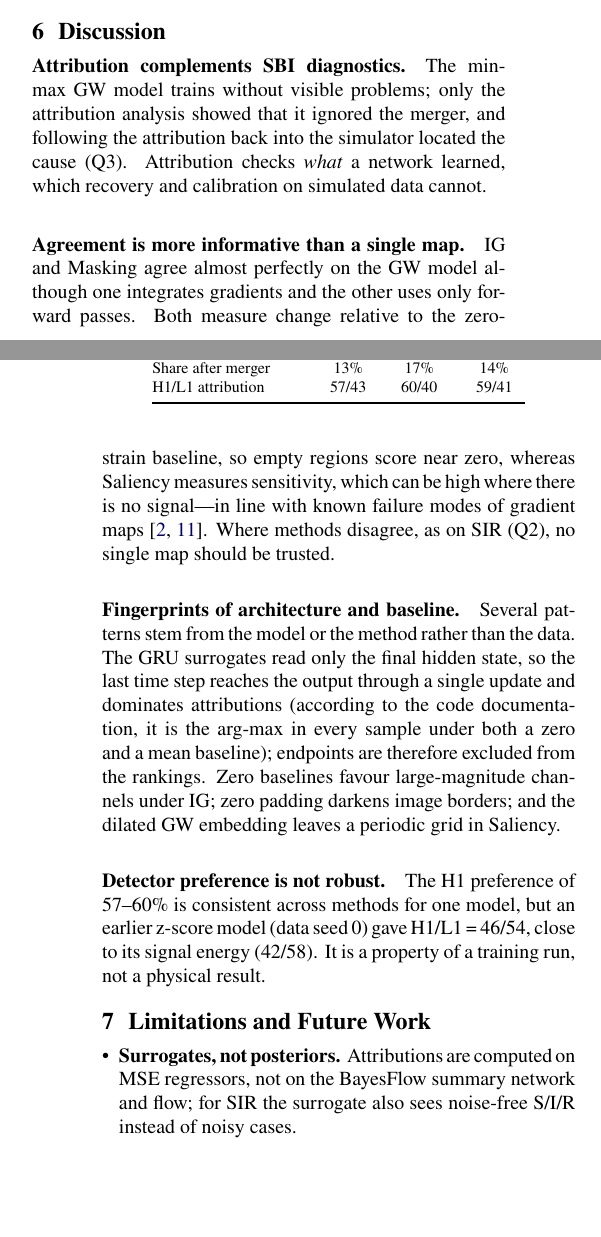
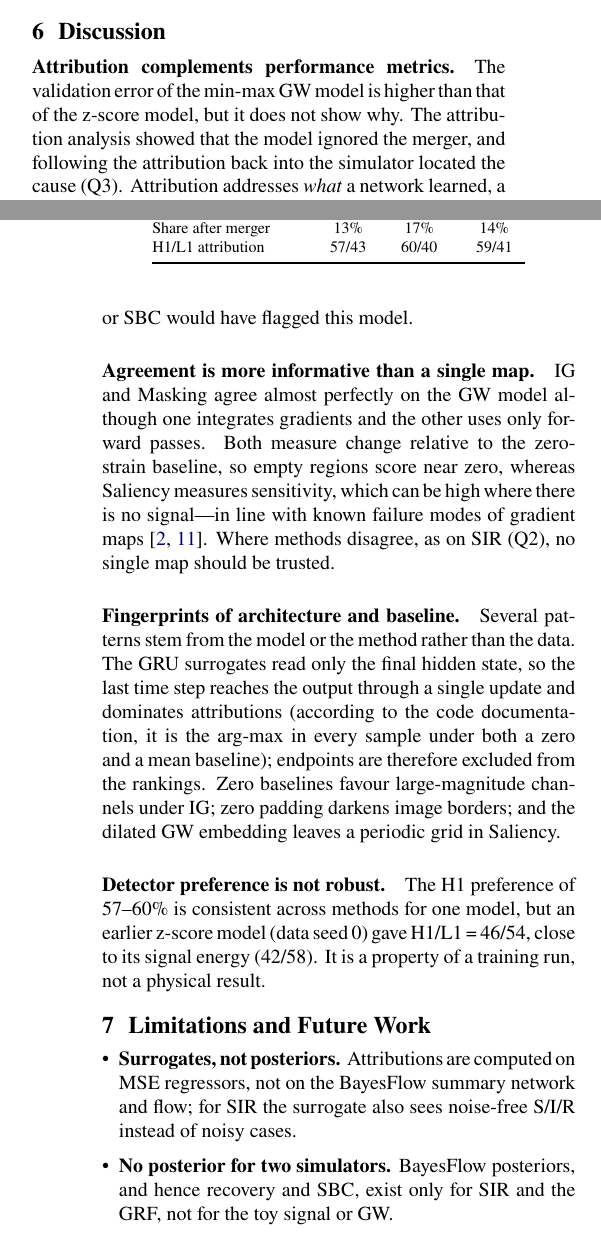
Before and after one commit to ferihabircan/bayesflow-xai, a LaTeX paper (paper/paper.tex): two parts of the columns of pages 4 and 5 of 6, joined at a grey line, cut so that both start at the same text, the shorter picture padded with empty space. Compiled offline with pdfLaTeX.

Commit message:
Correct the scope of claims about diagnostics and posteriors
BayesFlow posteriors exist only for SIR and the GRF, so recovery and SBC
were never run on the gravitational-wave model. Reword Q3, the discussion
and the site, and add this as a limitation.

```diff
--- a/paper/paper.tex
+++ b/paper/paper.tex
@@ -494,10 +493,11 @@ H1/L1 attribution & 57/43 & 60/40 & 59/41 \\
 \section{Discussion}
 %======================================================================
 
-\paragraph{Attribution complements SBI diagnostics.} The min-max GW model trains without visible problems; only
-the attribution analysis showed that it ignored the merger, and following the attribution back into the
-simulator located the cause (Q3). Attribution checks \emph{what} a network learned, which recovery and
-calibration on simulated data cannot.
+\paragraph{Attribution complements performance metrics.} The validation error of the min-max GW model is higher than
+that of the z-score model, but it does not show why. The attribution analysis showed that the model ignored the
+merger, and following the attribution back into the simulator located the cause (Q3). Attribution addresses
+\emph{what} a network learned, a question that error metrics do not answer. Because no posterior was trained for
+GW, we cannot say whether recovery or SBC would have flagged this model.
 
 \paragraph{Agreement is more informative than a single map.} IG and Masking agree almost perfectly on the GW
 model although one integrates gradients and the other uses only forward passes. Both measure change relative to
@@ -524,6 +524,7 @@ property of a training run, not a physical result.
 \begin{itemize}
   \item \textbf{Surrogates, not posteriors.} Attributions are computed on MSE regressors, not on the BayesFlow
   summary network and flow; for SIR the surrogate also sees noise-free S/I/R instead of noisy cases.
+  \item \textbf{No posterior for two simulators.} BayesFlow posteriors, and hence recovery and SBC, exist only for SIR and the GRF, not for the toy signal or GW.
   \item \textbf{Partial fit.} The SIR surrogate explains only $\lambda$; standardizing targets would likely help
   for $\mu$ and $D$.
   \item \textbf{Single runs.} Most results use one seed; the two z-score GW models differ by more than $2\times$
```
Also changed, not shown: README.md, docs/paper.pdf, paper/paper.pdf, paper/paper.tex (17 more changed lines), 1 other file.
